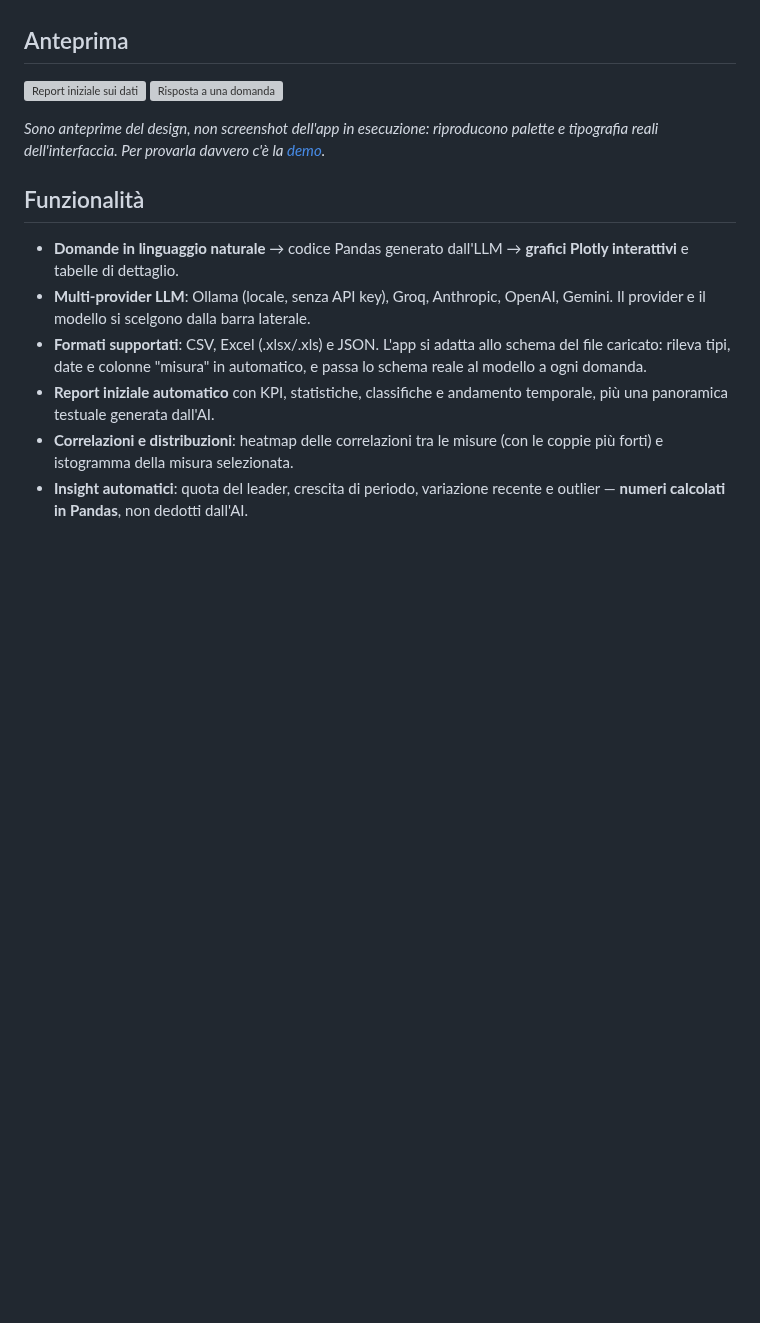
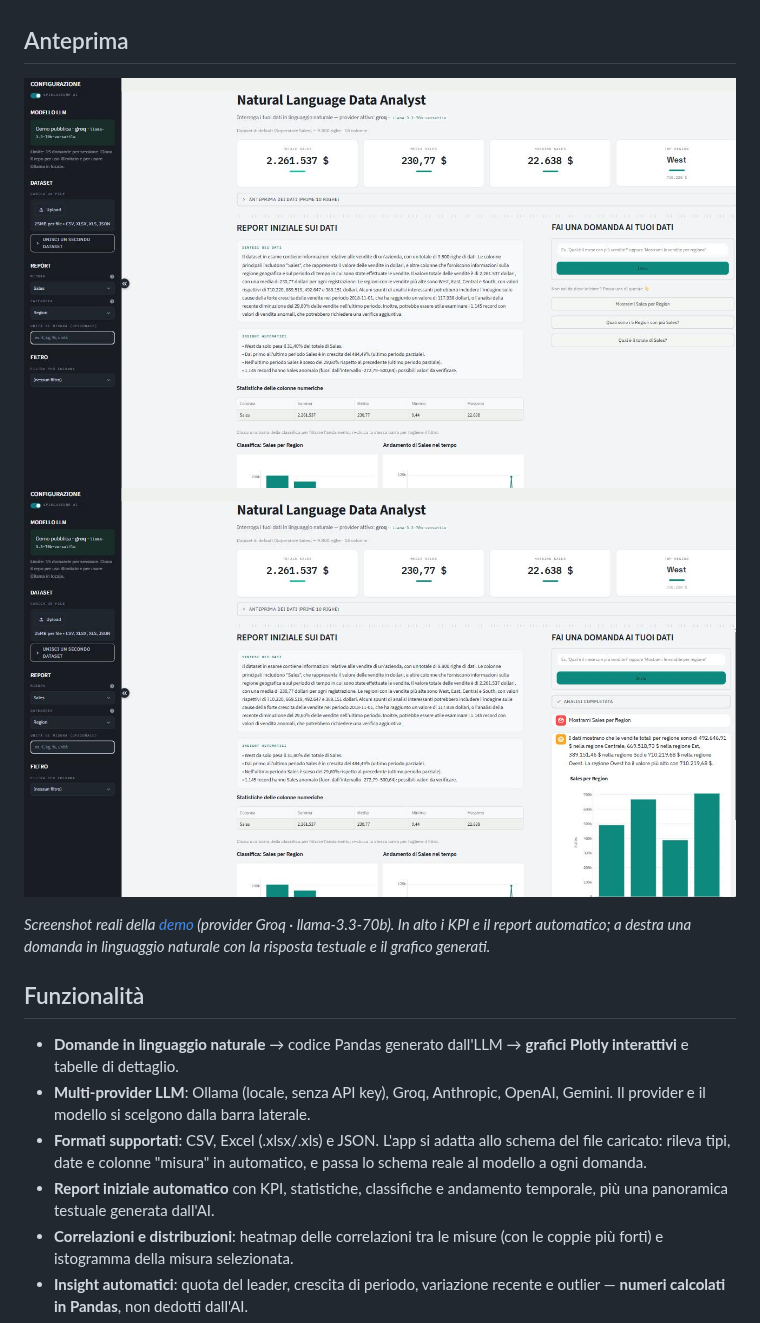
Before and after one commit to raffaeleciccone-analyst/Natural-Language-Data-Analyst, a Markdown page: README.md, the part around the change. Drawn GitHub-style; pictures changed too: docs/preview-answer.png (added), docs/preview-report.png (added); blank space fills up the shorter version; grey boxes are pictures that could not be loaded.

```diff
--- a/README.md
+++ b/README.md
@@ -25,12 +25,12 @@ si limita a raccontarli.
 
 ## Anteprima
 
-![Report iniziale sui dati](docs/preview-report.svg)
-![Risposta a una domanda](docs/preview-answer.svg)
+![Report iniziale sui dati](docs/preview-report.png)
+![Risposta a una domanda, con grafico](docs/preview-answer.png)
 
-*Sono anteprime del design, non screenshot dell'app in esecuzione: riproducono
-palette e tipografia reali dell'interfaccia. Per provarla davvero c'è la
-[demo](https://natural-language-data-analyst.streamlit.app/).*
+*Screenshot reali della [demo](https://natural-language-data-analyst.streamlit.app/)
+(provider Groq · llama-3.3-70b). In alto i KPI e il report automatico; a destra una
+domanda in linguaggio naturale con la risposta testuale e il grafico generati.*
 
 ## Funzionalità
 
```
Also changed, not shown: docs/README.md (+13 -14 lines), 2 other files.
